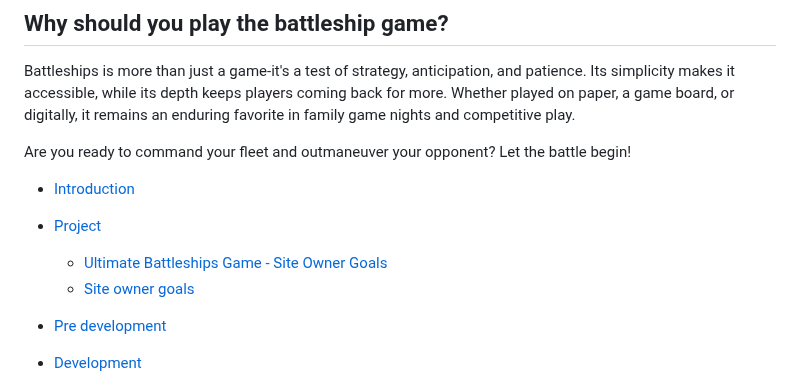
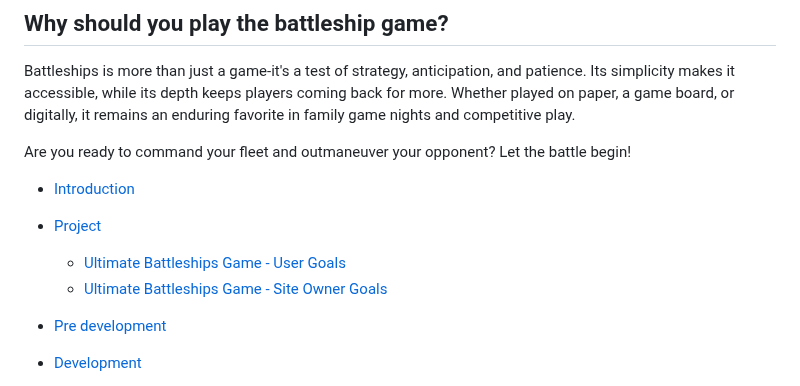
Before and after one commit to yohannes2025/project3, a Markdown page: README.md, the part around the change. GitHub-like rendering.

```diff
--- a/README.md
+++ b/README.md
@@ -12,8 +12,8 @@ Are you ready to command your fleet and outmaneuver your opponent? Let the battl
 
 - [Introduction](#introduction)
 - [Project](#project)
+  - [Ultimate Battleships Game - User Goals](#Ultimate-Battleships-Game---User-Goals)
   - [Ultimate Battleships Game - Site Owner Goals](#Ultimate-Battleships-Game---Site-Owner-Goals)
-  - [Site owner goals](#site-owner-goals)
 - [Pre development](#pre-development)
 - [Development](#development)
 - [Features](#features)
```
